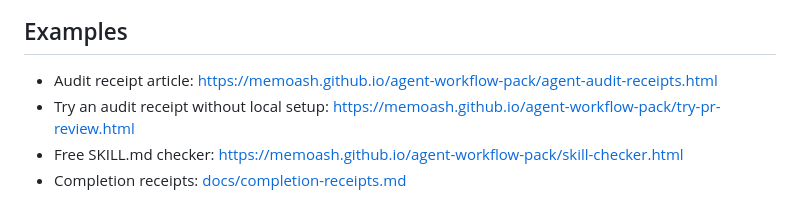
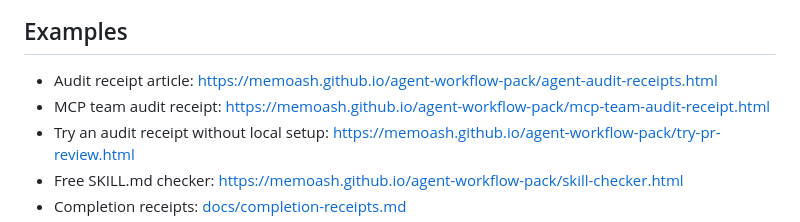
Before and after one commit to MemoAsh/agent-workflow-pack, a Markdown page: README.md, the part around the change. GitHub-like rendering.

Commit message:
Add MCP team receipt link to README

```diff
--- a/README.md
+++ b/README.md
@@ -73,6 +73,7 @@ coverage_gap: output_truncated | hook_missing | upstream_not_observed | none
 ## Examples
 
 - Audit receipt article: https://memoash.github.io/agent-workflow-pack/agent-audit-receipts.html
+- MCP team audit receipt: https://memoash.github.io/agent-workflow-pack/mcp-team-audit-receipt.html
 - Try an audit receipt without local setup: https://memoash.github.io/agent-workflow-pack/try-pr-review.html
 - Free SKILL.md checker: https://memoash.github.io/agent-workflow-pack/skill-checker.html
 - Completion receipts: [docs/completion-receipts.md](docs/completion-receipts.md)
```
